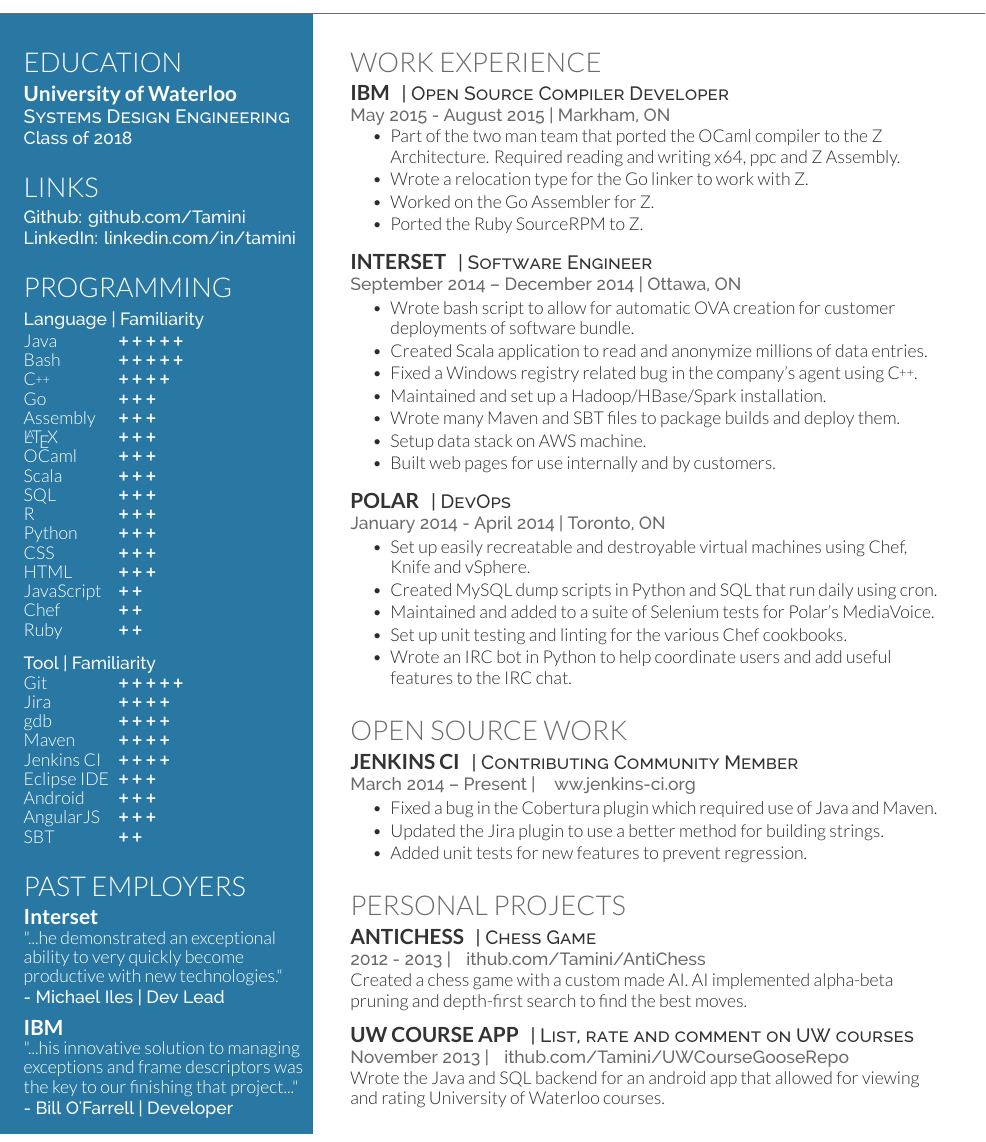
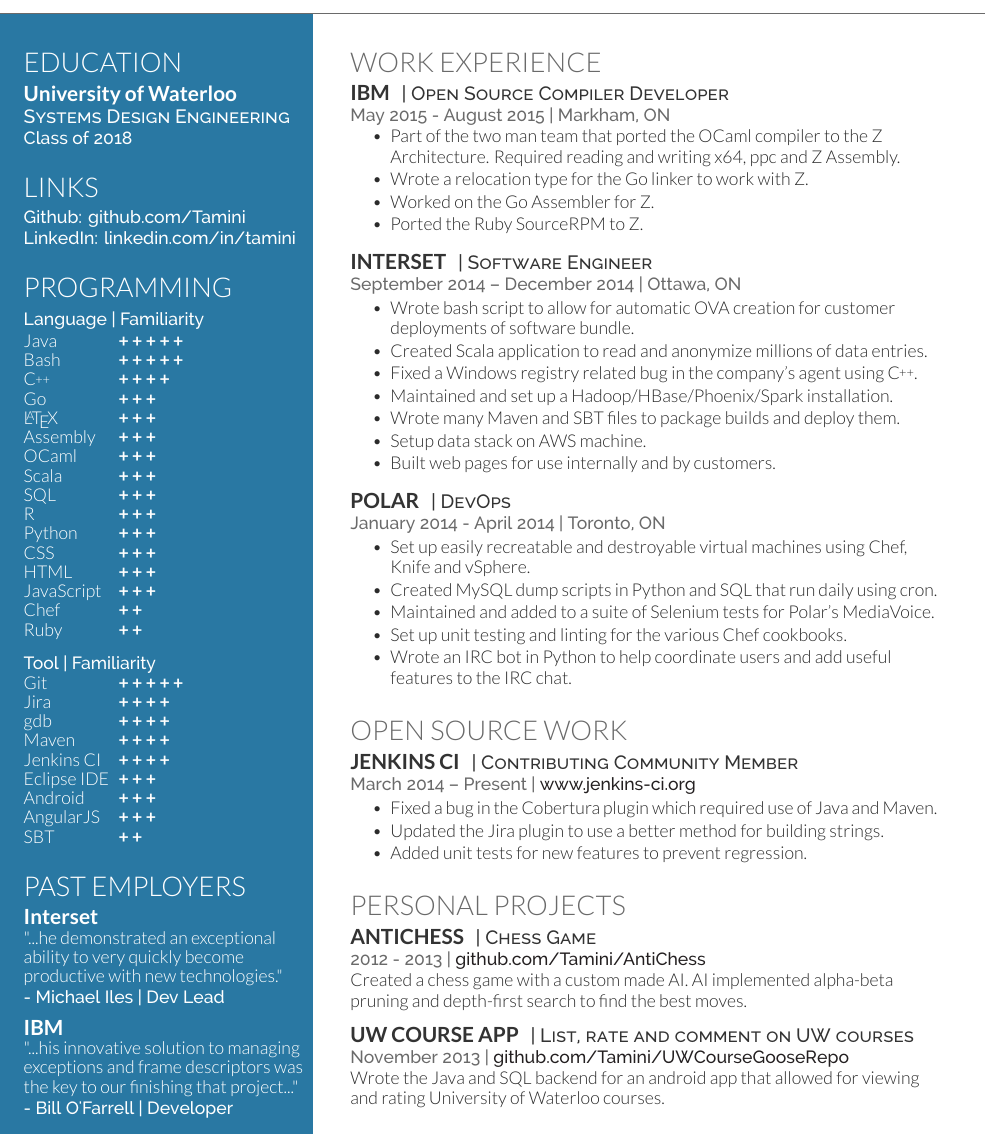
Before and after one commit to Tamini/Resume, a LaTeX CV (resume.tex, which reads deedy-resume-modified.cls): part of the page, cut so that both start at the same text. Compiled offline with XeLaTeX.

Commit message:
Fixed right column links showing up wrong.

```diff
--- a/deedy-resume-modified.cls
+++ b/deedy-resume-modified.cls
@@ -22,7 +22,7 @@
  	urlcolor  = white,
  	citecolor = white,
 	anchorcolor = white]{hyperref}
-
+\newcommand{\changeurlcolor}[1]{\hypersetup{urlcolor=#1}}
 %----------------------------------------------------------------------------------------
 %	COLORS
 %----------------------------------------------------------------------------------------
--- a/resume.tex
+++ b/resume.tex
@@ -52,8 +52,8 @@
 \listplus{Bash}{+ + + + +}
 \listplus{\CPP}{+ + + +}
 \listplus{Go}{+ + +}
+\listplus{\LaTeX}{+ + +}
 \listplus{Assembly}{+ + +}
-\listplus{\LaTeX}{+ + +}
 \listplus{OCaml}{+ + +}
 \listplus{Scala}{+ + +}
 \listplus{SQL}{+ + +}
@@ -131,7 +132,7 @@
 \item Wrote bash script to allow for automatic OVA creation for customer deployments of software bundle.
 \item Created Scala application to read and anonymize millions of data entries.
 \item Fixed a Windows registry related bug in the company's agent using \CPP.
-\item Maintained and set up a Hadoop/HBase/Spark installation.
+\item Maintained and set up a Hadoop/HBase/Phoenix/Spark installation.
 \item Wrote many Maven and SBT files to package builds and deploy them.
 \item Setup data stack on AWS machine.
 \item Built web pages for use internally and by customers.
@@ -191,7 +192,7 @@
 \runsubsection{UW Course App}
 \descript{| List, rate and comment on UW courses}
 
-\location{November 2013  |  \href{https://github.com/Tamini/UWCourseGooseRepos}github.com/Tamini/UWCourseGooseRepo}
+\location{November 2013  |  \href{https://github.com/Tamini/UWCourseGooseRepos} {github.com/Tamini/UWCourseGooseRepo}}
 Wrote the Java and SQL backend for an android app that allowed for viewing and rating University of Waterloo courses.
 
 \sectionspace % Some whitespace after the section
```
Also changed, not shown: resume.pdf, resume.tex (7 more changed lines), 1 other file.
